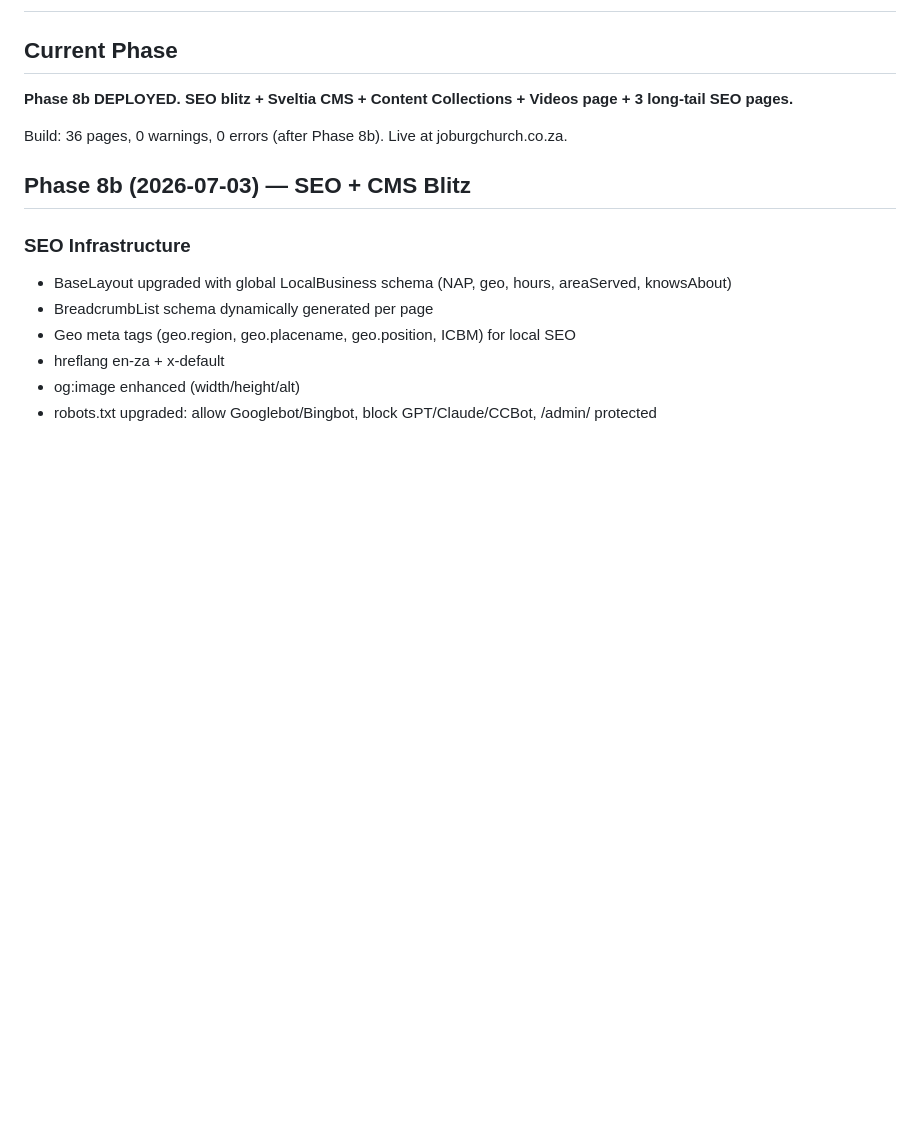
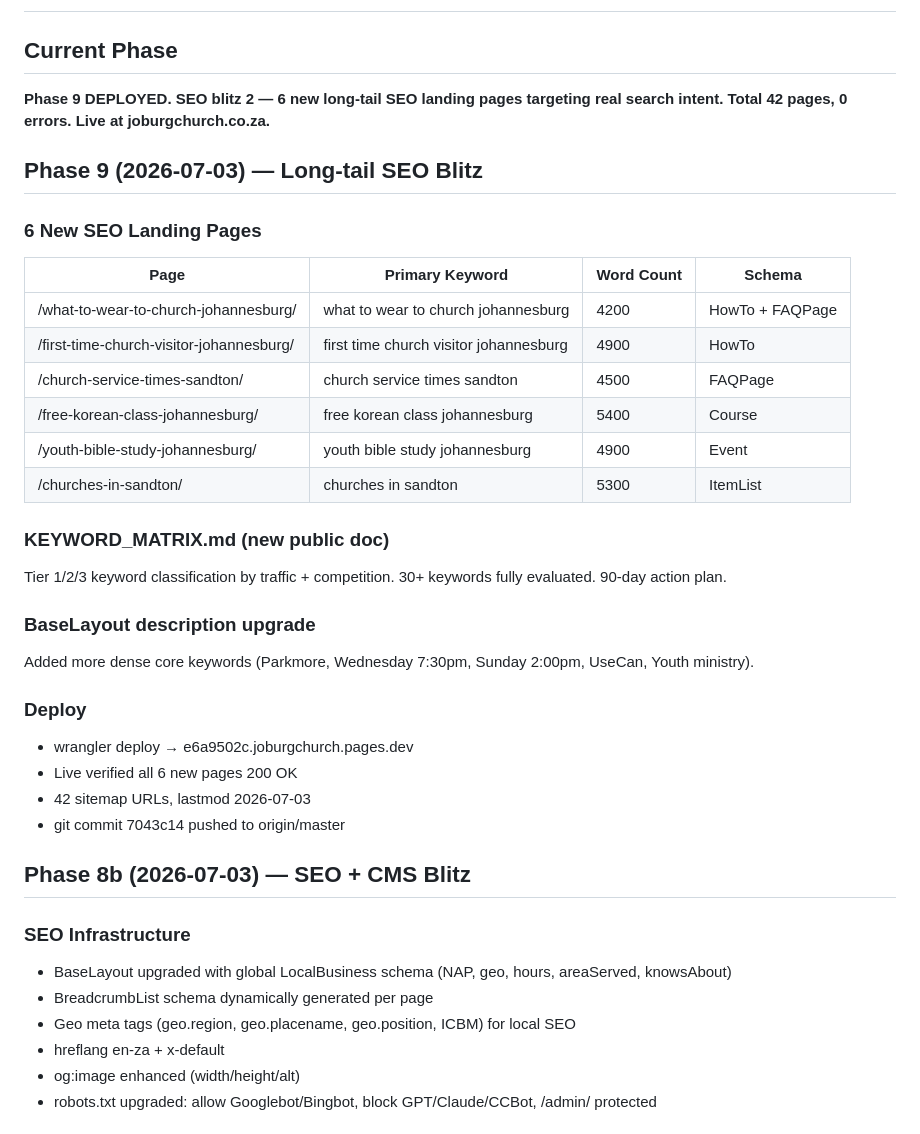
Before and after one commit to saleo-svg/joburgchurch.co.za, a Markdown page: STATUS.md, the part around the change. GitHub-like rendering; blank space fills up the shorter version.

Commit message:
Update STATUS.md, HANDOFF.md: Phase 9 SEO blitz 2 final status
Co-authored-by: Cursor <cursoragent@cursor.com>

```diff
--- a/STATUS.md
+++ b/STATUS.md
@@ -1,9 +1,31 @@
 # STATUS.md
 
 ## Current Phase
-**Phase 8b DEPLOYED. SEO blitz + Sveltia CMS + Content Collections + Videos page + 3 long-tail SEO pages.**
+**Phase 9 DEPLOYED. SEO blitz 2 — 6 new long-tail SEO landing pages targeting real search intent. Total 42 pages, 0 errors. Live at joburgchurch.co.za.**
 
-Build: 36 pages, 0 warnings, 0 errors (after Phase 8b). Live at joburgchurch.co.za.
+## Phase 9 (2026-07-03) — Long-tail SEO Blitz
+
+### 6 New SEO Landing Pages
+| Page | Primary Keyword | Word Count | Schema |
+|------|----------------|------------|--------|
+| /what-to-wear-to-church-johannesburg/ | what to wear to church johannesburg | 4200 | HowTo + FAQPage |
+| /first-time-church-visitor-johannesburg/ | first time church visitor johannesburg | 4900 | HowTo |
+| /church-service-times-sandton/ | church service times sandton | 4500 | FAQPage |
+| /free-korean-class-johannesburg/ | free korean class johannesburg | 5400 | Course |
+| /youth-bible-study-johannesburg/ | youth bible study johannesburg | 4900 | Event |
+| /churches-in-sandton/ | churches in sandton | 5300 | ItemList |
+
+### KEYWORD_MATRIX.md (new public doc)
+Tier 1/2/3 keyword classification by traffic + competition. 30+ keywords fully evaluated. 90-day action plan.
+
+### BaseLayout description upgrade
+Added more dense core keywords (Parkmore, Wednesday 7:30pm, Sunday 2:00pm, UseCan, Youth ministry).
+
+### Deploy
+- wrangler deploy → e6a9502c.joburgchurch.pages.dev
+- Live verified all 6 new pages 200 OK
+- 42 sitemap URLs, lastmod 2026-07-03
+- git commit 7043c14 pushed to origin/master
 
 ## Phase 8b (2026-07-03) — SEO + CMS Blitz
 
```
Also changed, not shown: HANDOFF.md (+2 -2 lines).
